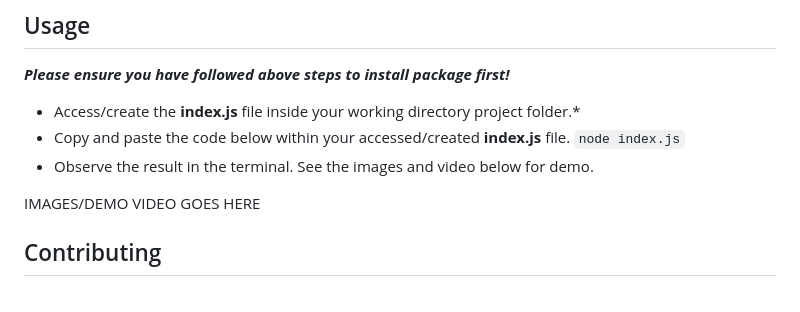
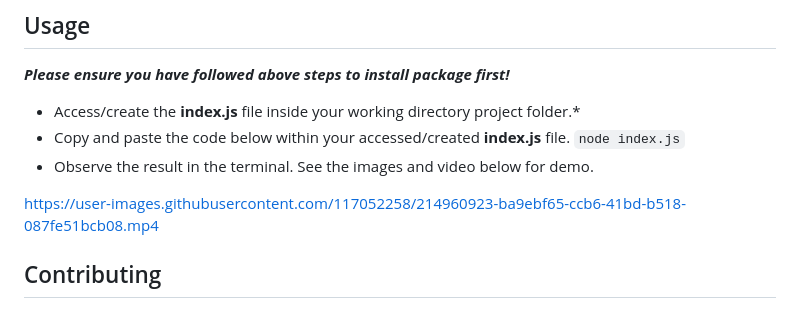
Before and after one commit to JulienneJulien/TeamProfile-Generator, a Markdown page: README.md, the part around the change. Drawn GitHub-style.

Commit message:
DEMO VIDEO LINK added

```diff
--- a/README.md
+++ b/README.md
@@ -65,7 +65,7 @@
 `node index.js`
 - Observe the result in the terminal. See the images and video below for demo.
 
-IMAGES/DEMO VIDEO GOES HERE
+https://user-images.githubusercontent.com/117052258/214960923-ba9ebf65-ccb6-41bd-b518-087fe51bcb08.mp4
 
 ## Contributing
 
```
